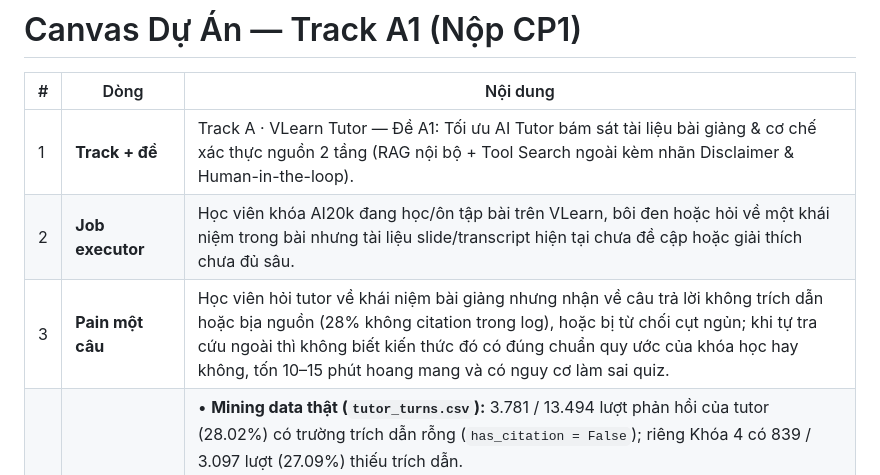
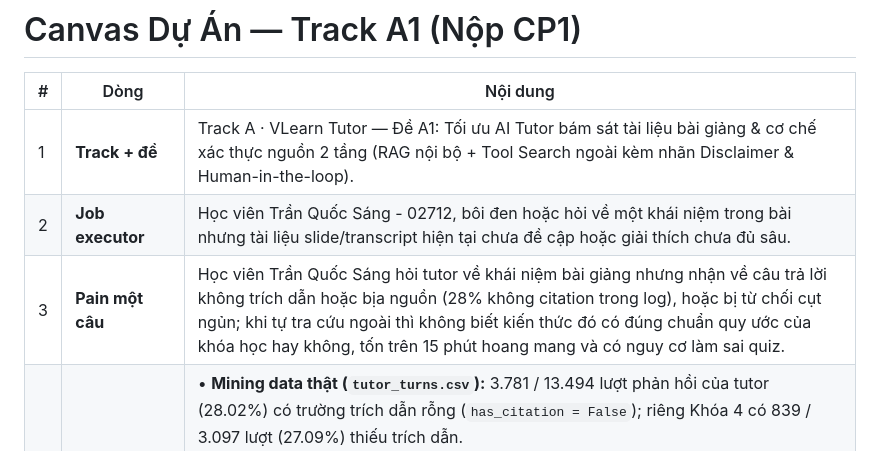
Before and after one commit to dawnmoriaty/K4-3B-E403-BDKT, a Markdown page: canvas.md, the part around the change. Rendered like a GitHub page.

Commit message:
Update job executor and pain points with examples

```diff
--- a/canvas.md
+++ b/canvas.md
@@ -3,8 +3,8 @@
 | # | Dòng | Nội dung |
 |---|---|---|
 | 1 | **Track + đề** | Track A · VLearn Tutor — Đề A1: Tối ưu AI Tutor bám sát tài liệu bài giảng & cơ chế xác thực nguồn 2 tầng (RAG nội bộ + Tool Search ngoài kèm nhãn Disclaimer & Human-in-the-loop). |
-| 2 | **Job executor** | Học viên khóa AI20k đang học/ôn tập bài trên VLearn, bôi đen hoặc hỏi về một khái niệm trong bài nhưng tài liệu slide/transcript hiện tại chưa đề cập hoặc giải thích chưa đủ sâu. |
-| 3 | **Pain một câu** | Học viên hỏi tutor về khái niệm bài giảng nhưng nhận về câu trả lời không trích dẫn hoặc bịa nguồn (28% không citation trong log), hoặc bị từ chối cụt ngủn; khi tự tra cứu ngoài thì không biết kiến thức đó có đúng chuẩn quy ước của khóa học hay không, tốn 10–15 phút hoang mang và có nguy cơ làm sai quiz. |
+| 2 | **Job executor** | Học viên Trần Quốc Sáng - 02712, bôi đen hoặc hỏi về một khái niệm trong bài nhưng tài liệu slide/transcript hiện tại chưa đề cập hoặc giải thích chưa đủ sâu. |
+| 3 | **Pain một câu** | Học viên Trần Quốc Sáng hỏi tutor về khái niệm bài giảng nhưng nhận về câu trả lời không trích dẫn hoặc bịa nguồn (28% không citation trong log), hoặc bị từ chối cụt ngủn; khi tự tra cứu ngoài thì không biết kiến thức đó có đúng chuẩn quy ước của khóa học hay không, tốn trên 15 phút hoang mang và có nguy cơ làm sai quiz. |
 | 4 | **1–2 bằng chứng đầu** | • **Mining data thật (`tutor_turns.csv`):** 3.781 / 13.494 lượt phản hồi của tutor (28.02%) có trường trích dẫn rỗng (`has_citation = False`); riêng Khóa 4 có 839 / 3.097 lượt (27.09%) thiếu trích dẫn.<br>• **Khảo sát Mom Test thực tế ([Live Google Sheet Tracking](https://docs.google.com/spreadsheets/d/1Z6wkMffmJIfkfRHMmfdtY8WO4S7_ohOSa2YAxVl7PtY/edit?gid=494808561#gid=494808561) & `validation/survey_responses.csv`):** Khảo sát 14 học viên ngoài nhóm trong phòng E403/E402, có **9/14 bạn (64.3%)** xác nhận từng gặp tình trạng Tutor giải thích nghe hay nhưng không khớp barem chấm thi/giảng viên khiến hoang mang hoặc mất điểm; **11/14 bạn (78.6%)** phải tự tua lại video hoặc Google bên ngoài; **50%** mất từ 5 đến >15 phút mỗi lần kiểm chứng. *(Ghi chú: Dữ liệu tiếp tục được thu thập và cập nhật trực tiếp tại Google Sheet trên)*. |
 | 5 | **Lát cắt MỘT CÂU** | Học viên hỏi về một khái niệm bài giảng → AI quyết định kiểm tra RAG nội bộ (slide/transcript), nếu không có thì gọi Tool Search ngoài có dẫn chứng kèm nhãn cảnh báo "Chưa xác thực từ giảng viên" và lưu vào hàng đợi duyệt → Trả về câu trả lời có nguồn trích dẫn rõ ràng ghi rõ chưa có giảng viên xác thực lại. |
 | 6 | **AI tự làm đến đâu + Lý do + Willing users** | • **Augment (Có điều kiện):** AI tự truy xuất tài liệu nội bộ; nếu thiếu thì tự gọi web search tìm dẫn chứng và tự động gắn cảnh báo "Chưa xác thực". Không tự ý đưa kiến thức ngoài vào giáo trình chính thức khi Giảng viên (Human) chưa bấm duyệt.<br>• **Lý do (cost-of-error):** Trả lời sai quy ước kiến thức của khóa làm học viên mất điểm thi và mất niềm tin vào hệ thống; việc gắn nhãn cảnh báo giúp người học luôn có tâm thế kiểm chứng.<br>• **Willing users (học viên thật ngoài nhóm từ khảo sát):**<br>1. Trần Quốc Sáng (Mã HV: `2A202602712`)<br>2. Nguyễn Anh Hoàng (Mã HV: `2A202602816`)<br>3. Trần Cao Quốc Định (Mã HV: `2A202602939`)<br>4. Nguyễn Mạnh Tiến (Mã HV: `2A202602506`)<br>5. Đinh Kim Thái (Mã HV: `2A202602417`) |
```
